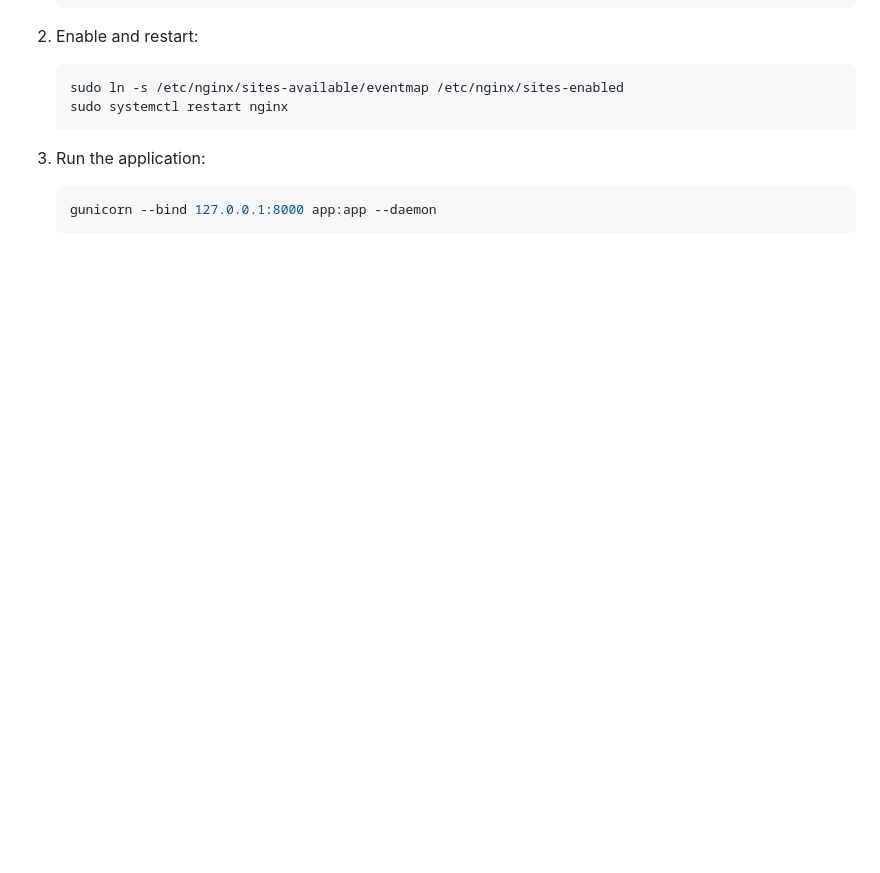
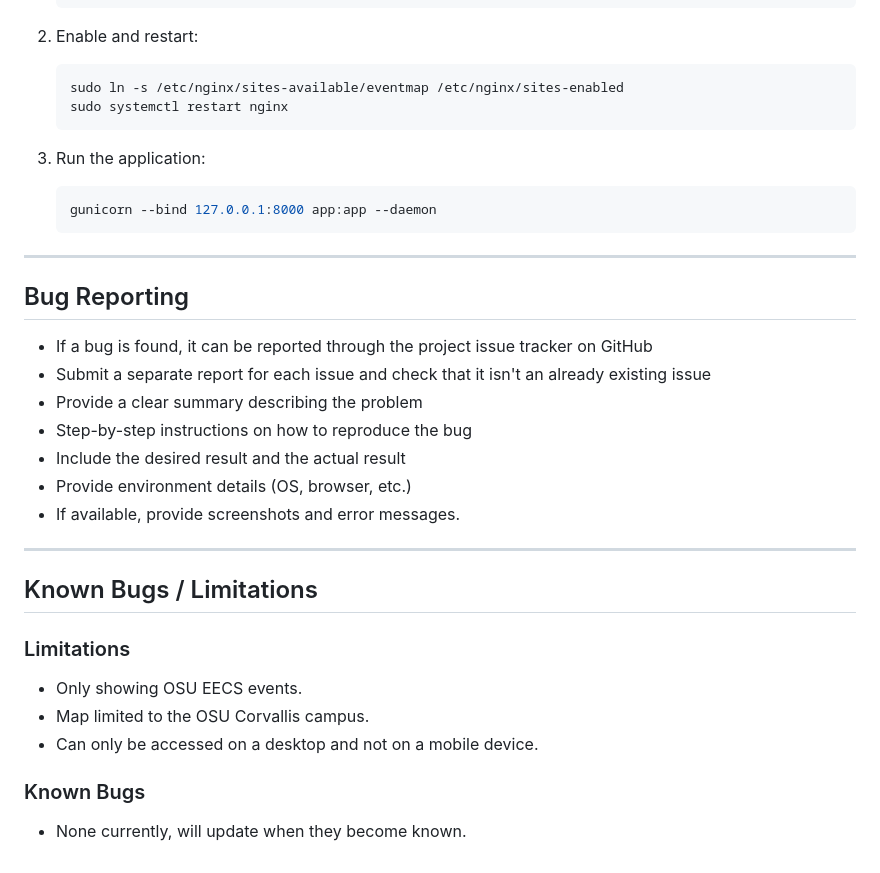
Before and after one commit to SSPark04/CS362---Project-Team19, a Markdown page: User_Manual.md, the part around the change. Rendered like a GitHub page; blank space fills up the shorter version.

Commit message:
Add bug reporting guidelines to User Manual
Added a new section on bug reporting to guide users on how to report issues effectively. Included details on what information to provide for better assistance.

````diff
--- a/User_Manual.md
+++ b/User_Manual.md
@@ -122,3 +122,26 @@ Docs: https://docs.aws.amazon.com/elasticbeanstalk/latest/dg/create-deploy-pytho
    ```bash
    gunicorn --bind 127.0.0.1:8000 app:app --daemon
    ```
+---
+## Bug Reporting
+
+- If a bug is found, it can be reported through the project issue tracker on GitHub
+- Submit a separate report for each issue and check that it isn't an already existing issue
+- Provide a clear summary describing the problem
+- Step-by-step instructions on how to reproduce the bug
+- Include the desired result and the actual result
+- Provide environment details (OS, browser, etc.)
+- If available, provide screenshots and error messages.
+
+
+---
+
+## Known Bugs / Limitations
+
+### Limitations
+- Only showing OSU EECS events.
+- Map limited to the OSU Corvallis campus.
+- Can only be accessed on a desktop and not on a mobile device.
+
+### Known Bugs
+- None currently, will update when they become known.
````
